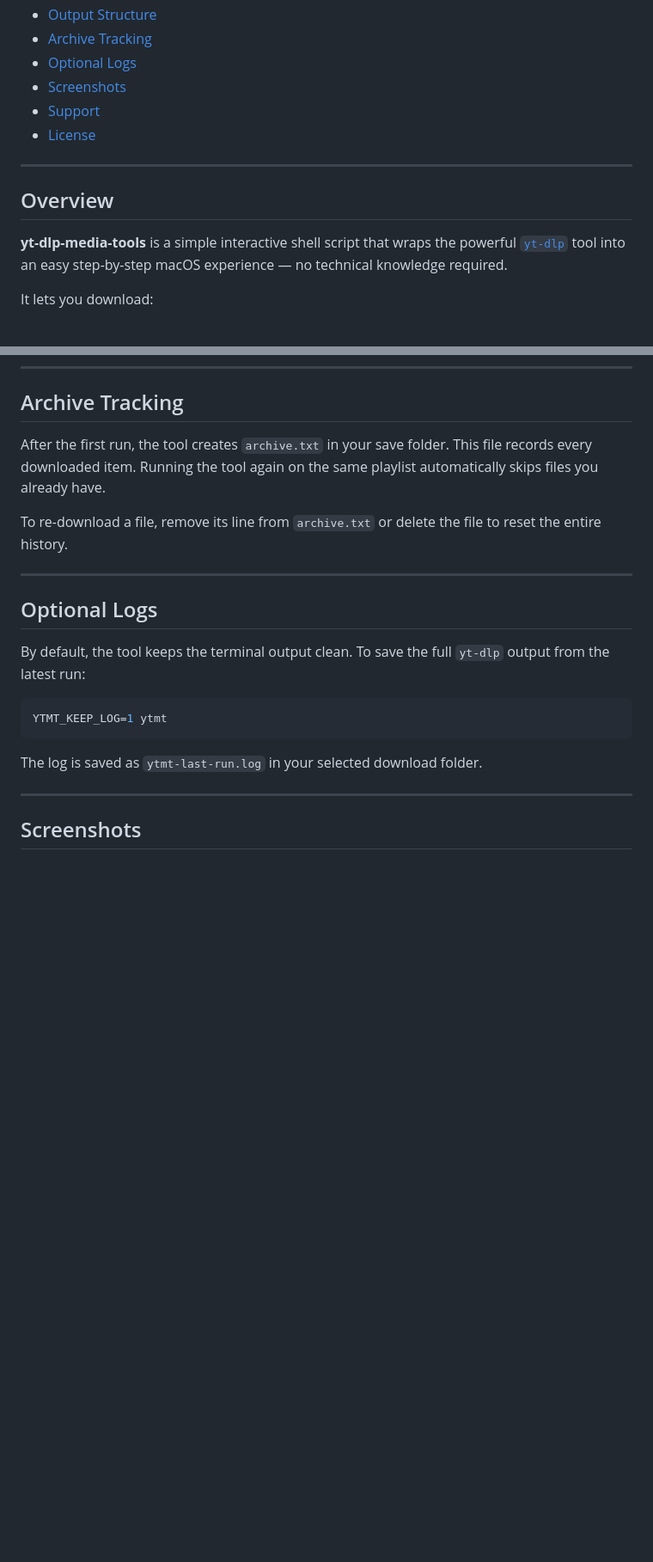
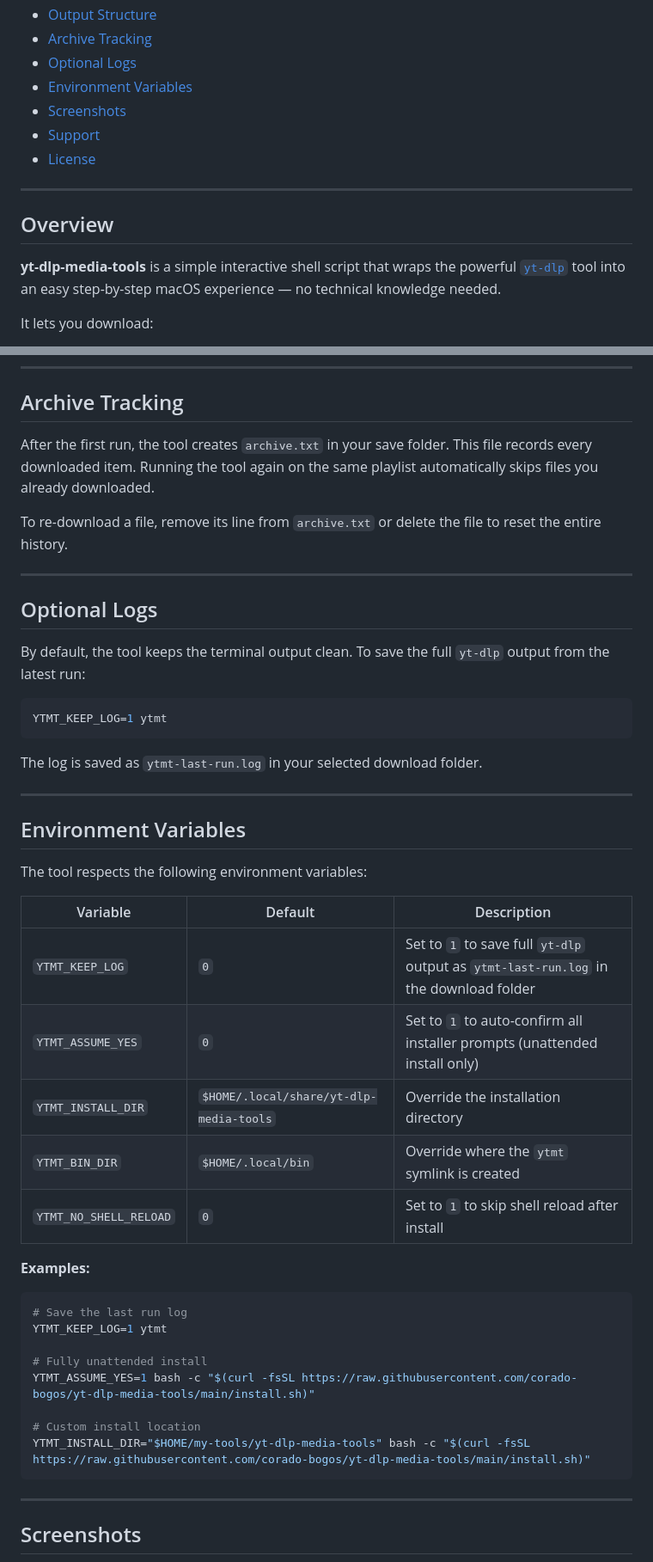
Before and after one commit to corado-bogos/yt-dlp-media-tools, a Markdown page: README.md, 2 parts joined by grey strips. Shown at 86% size. Rendered like a GitHub page; blank space fills up the shorter version.

Commit message:
docs: update README with v1.2.0 changes and environment variables documentation

````diff
--- a/README.md
+++ b/README.md
@@ -23,6 +23,7 @@ A beginner-friendly macOS terminal tool for downloading videos, audio, and playl
 - [Output Structure](#output-structure)
 - [Archive Tracking](#archive-tracking)
 - [Optional Logs](#optional-logs)
+- [Environment Variables](#environment-variables)
 - [Screenshots](#screenshots)
 - [Support](#support)
 - [License](#license)
@@ -31,7 +32,7 @@ A beginner-friendly macOS terminal tool for downloading videos, audio, and playl
 
 ## Overview
 
-**yt-dlp-media-tools** is a simple interactive shell script that wraps the powerful [`yt-dlp`](https://github.com/yt-dlp/yt-dlp) tool into an easy step-by-step macOS experience — no technical knowledge required.
+**yt-dlp-media-tools** is a simple interactive shell script that wraps the powerful [`yt-dlp`](https://github.com/yt-dlp/yt-dlp) tool into an easy step-by-step macOS experience — no technical knowledge needed.
 
 It lets you download:
 
@@ -291,7 +292,7 @@ If artist or uploader metadata is missing, the tool uses a safe fallback instead
 
 ## Archive Tracking
 
-After the first run, the tool creates `archive.txt` in your save folder. This file records every downloaded item. Running the tool again on the same playlist automatically skips files you already have.
+After the first run, the tool creates `archive.txt` in your save folder. This file records every downloaded item. Running the tool again on the same playlist automatically skips files you already downloaded.
 
 To re-download a file, remove its line from `archive.txt` or delete the file to reset the entire history.
 
@@ -306,6 +307,33 @@ YTMT_KEEP_LOG=1 ytmt
 ```
 
 The log is saved as `ytmt-last-run.log` in your selected download folder.
+
+---
+
+## Environment Variables
+
+The tool respects the following environment variables:
+
+| Variable | Default | Description |
+|---|---|---|
+| `YTMT_KEEP_LOG` | `0` | Set to `1` to save full `yt-dlp` output as `ytmt-last-run.log` in the download folder |
+| `YTMT_ASSUME_YES` | `0` | Set to `1` to auto-confirm all installer prompts (unattended install only) |
+| `YTMT_INSTALL_DIR` | `$HOME/.local/share/yt-dlp-media-tools` | Override the installation directory |
+| `YTMT_BIN_DIR` | `$HOME/.local/bin` | Override where the `ytmt` symlink is created |
+| `YTMT_NO_SHELL_RELOAD` | `0` | Set to `1` to skip shell reload after install |
+
+**Examples:**
+
+```bash
+# Save the last run log
+YTMT_KEEP_LOG=1 ytmt
+
+# Fully unattended install
+YTMT_ASSUME_YES=1 bash -c "$(curl -fsSL https://raw.githubusercontent.com/corado-bogos/yt-dlp-media-tools/main/install.sh)"
+
+# Custom install location
+YTMT_INSTALL_DIR="$HOME/my-tools/yt-dlp-media-tools" bash -c "$(curl -fsSL https://raw.githubusercontent.com/corado-bogos/yt-dlp-media-tools/main/install.sh)"
+```
 
 ---
 
````
Also changed, not shown: other parts of README.md (+2 -2 lines).
